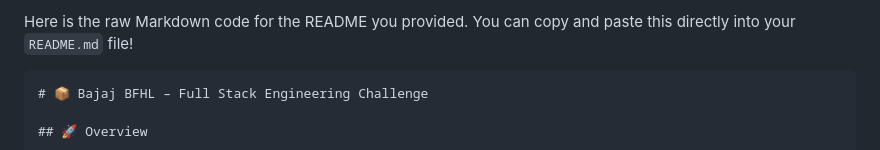
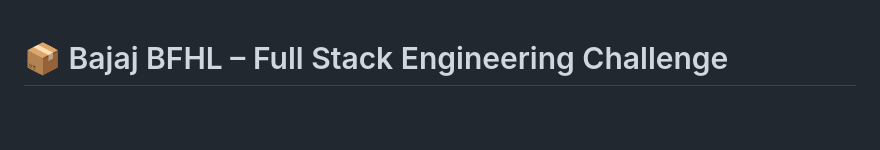
Before and after one commit to sanskarOH/bajaj-bfhl, a Markdown page: README.md, the part around the change. GitHub-like rendering; blank space fills up the shorter version.

````diff
--- a/README.md
+++ b/README.md
@@ -1,6 +1,3 @@
-Here is the raw Markdown code for the README you provided. You can copy and paste this directly into your `README.md` file!
-
-```markdown
 # 📦 Bajaj BFHL – Full Stack Engineering Challenge
 
 ## 🚀 Overview
````
